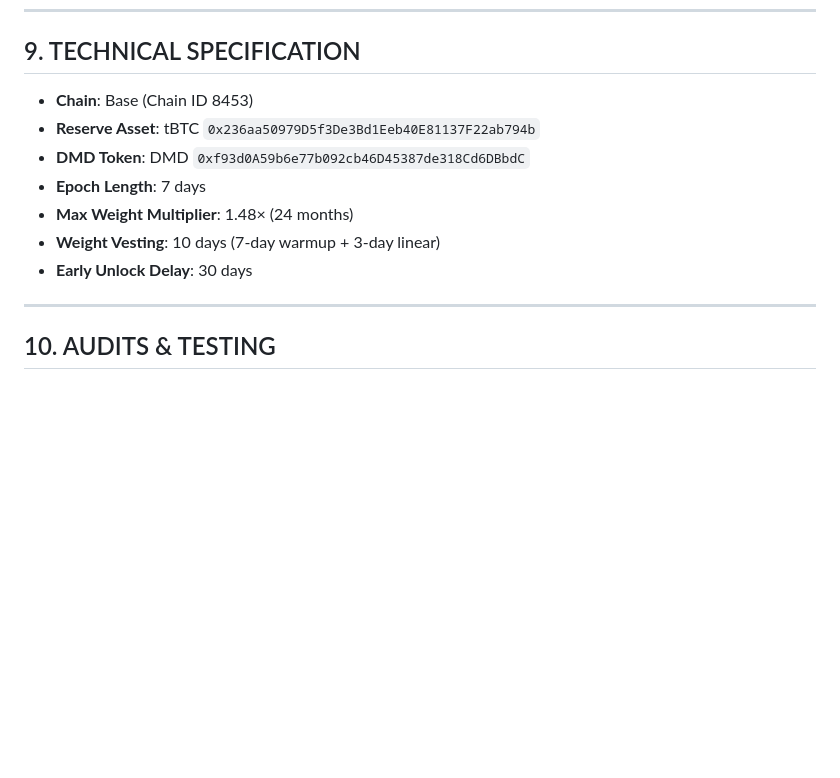
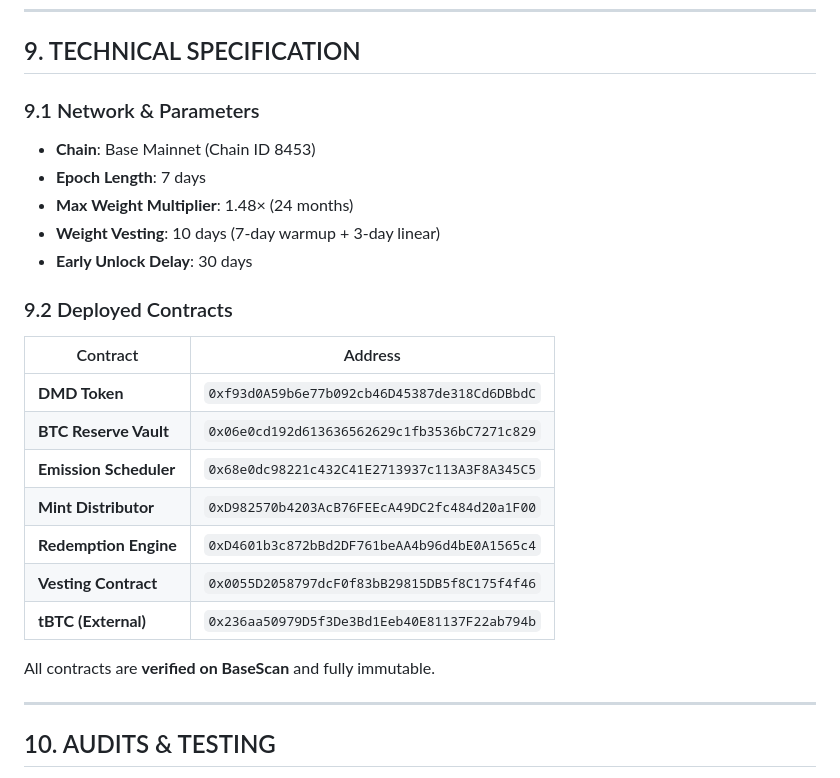
Before and after one commit to dedrxyz-DMD/dmd-protocol-1.8.8, a Markdown page: DMD_Protocol_Whitepaper_v1.8.8.md, the part around the change printed below. Rendered like a GitHub page; blank space fills up the shorter version.

```diff
--- a/DMD_Protocol_Whitepaper_v1.8.8.md
+++ b/DMD_Protocol_Whitepaper_v1.8.8.md
@@ -251,15 +251,27 @@ Human behavior becomes the **scarcity engine**.
 
 ## 9. TECHNICAL SPECIFICATION
 
-- **Chain**: Base (Chain ID 8453)
-- **Reserve Asset**: tBTC
-  `0x236aa50979D5f3De3Bd1Eeb40E81137F22ab794b`
-- **DMD Token**: DMD
-  `0xf93d0A59b6e77b092cb46D45387de318Cd6DBbdC`
+### 9.1 Network & Parameters
+
+- **Chain**: Base Mainnet (Chain ID 8453)
 - **Epoch Length**: 7 days
 - **Max Weight Multiplier**: 1.48× (24 months)
 - **Weight Vesting**: 10 days (7-day warmup + 3-day linear)
 - **Early Unlock Delay**: 30 days
+
+### 9.2 Deployed Contracts
+
+| Contract | Address |
+|----------|---------|
+| **DMD Token** | `0xf93d0A59b6e77b092cb46D45387de318Cd6DBbdC` |
+| **BTC Reserve Vault** | `0x06e0cd192d613636562629c1fb3536bC7271c829` |
+| **Emission Scheduler** | `0x68e0dc98221c432C41E2713937c113A3F8A345C5` |
+| **Mint Distributor** | `0xD982570b4203AcB76FEEcA49DC2fc484d20a1F00` |
+| **Redemption Engine** | `0xD4601b3c872bBd2DF761beAA4b96d4bE0A1565c4` |
+| **Vesting Contract** | `0x0055D2058797dcF0f83bB29815DB5f8C175f4f46` |
+| **tBTC (External)** | `0x236aa50979D5f3De3Bd1Eeb40E81137F22ab794b` |
+
+All contracts are **verified on BaseScan** and fully immutable.
 
 ---
 
```
Also changed, not shown: other parts of DMD_Protocol_Whitepaper_v1.8.8.md (+3 -3 lines).
